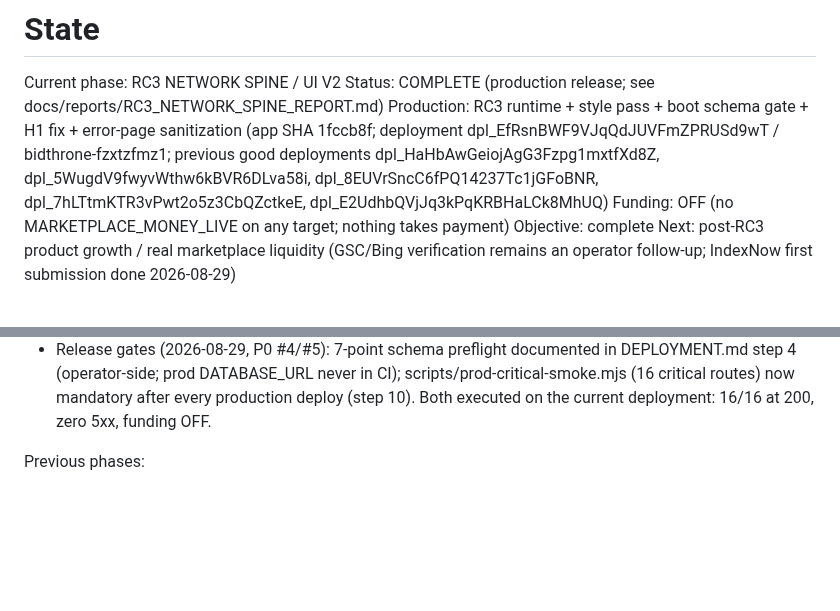
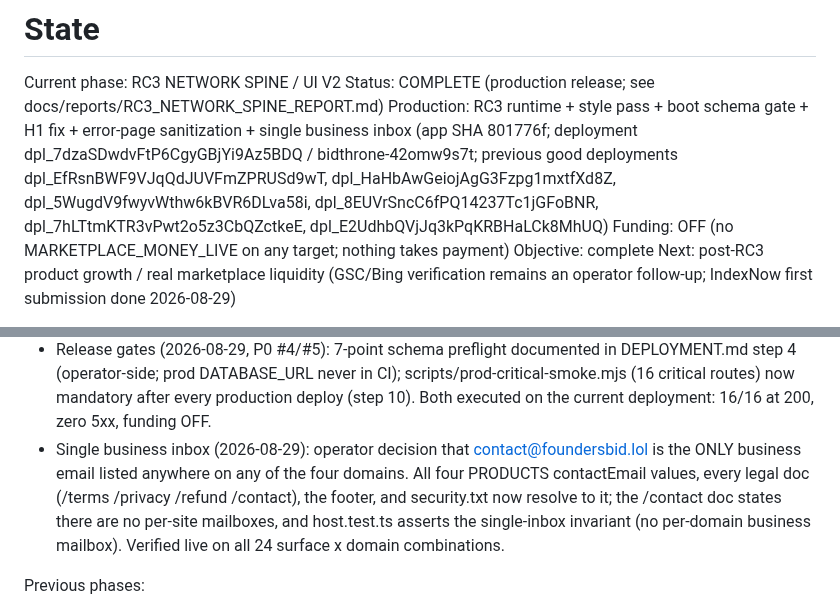
Before and after one commit to oculusrex14/bid-lols, a Markdown page: docs/STATE.md, 2 parts joined by grey strips. Rendered like a GitHub page; blank space fills up the shorter version.

Commit message:
docs(state): record the single business inbox + deployment dpl_7dzaSDwdvFtP6CgyGBjYi9Az5BDQ

```diff
--- a/docs/STATE.md
+++ b/docs/STATE.md
@@ -2,7 +2,7 @@
 
 Current phase: RC3 NETWORK SPINE / UI V2
 Status: COMPLETE (production release; see docs/reports/RC3_NETWORK_SPINE_REPORT.md)
-Production: RC3 runtime + style pass + boot schema gate + H1 fix + error-page sanitization (app SHA 1fccb8f; deployment dpl_EfRsnBWF9VJqQdJUVFmZPRUSd9wT / bidthrone-fzxtzfmz1; previous good deployments dpl_HaHbAwGeiojAgG3Fzpg1mxtfXd8Z, dpl_5WugdV9fwyvWthw6kBVR6DLva58i, dpl_8EUVrSncC6fPQ14237Tc1jGFoBNR, dpl_7hLTtmKTR3vPwt2o5z3CbQZctkeE, dpl_E2UdhbQVjJq3kPqKRBHaLCk8MhUQ)
+Production: RC3 runtime + style pass + boot schema gate + H1 fix + error-page sanitization + single business inbox (app SHA 801776f; deployment dpl_7dzaSDwdvFtP6CgyGBjYi9Az5BDQ / bidthrone-42omw9s7t; previous good deployments dpl_EfRsnBWF9VJqQdJUVFmZPRUSd9wT, dpl_HaHbAwGeiojAgG3Fzpg1mxtfXd8Z, dpl_5WugdV9fwyvWthw6kBVR6DLva58i, dpl_8EUVrSncC6fPQ14237Tc1jGFoBNR, dpl_7hLTtmKTR3vPwt2o5z3CbQZctkeE, dpl_E2UdhbQVjJq3kPqKRBHaLCk8MhUQ)
 Funding: OFF (no MARKETPLACE_MONEY_LIVE on any target; nothing takes payment)
 Objective: complete
 Next: post-RC3 product growth / real marketplace liquidity (GSC/Bing verification remains an operator follow-up; IndexNow first submission done 2026-08-29)
@@ -21,6 +21,7 @@ RC3 summary:
 - Founders H1 copy fix (2026-08-29): a stray `);` text node rendered inside the hero heading (").; Get startup work done"). Removed; the homepage E2E guard is now prefix-match + no code punctuation in the H1, so a prepended artifact fails CI instead of passing the old substring check.
 - Error-page sanitization (2026-08-29, P0 #2): production 500s must never leak internal error strings. AppErrorComponent now shows fixed copy ("Something went wrong" / "Try again or contact support.") in production builds (dev keeps diagnostics); the real error goes to the server log. The request-id middleware annotates every SSR 5xx document with a fixed-position "Request ID: <id>" line (injected before the hydration marker, so it survives; value === x-request-id header === log-line id) and scrubs the dehydrated `new Error("...")` payload channel. Intentional domain envelopes, 404 page, and 4xx/2xx bodies are untouched. Regression tests incl. a forced-SSR-500 end-to-end on a production build.
 - Release gates (2026-08-29, P0 #4/#5): 7-point schema preflight documented in DEPLOYMENT.md step 4 (operator-side; prod DATABASE_URL never in CI); scripts/prod-critical-smoke.mjs (16 critical routes) now mandatory after every production deploy (step 10). Both executed on the current deployment: 16/16 at 200, zero 5xx, funding OFF.
+- Single business inbox (2026-08-29): operator decision that contact@foundersbid.lol is the ONLY business email listed anywhere on any of the four domains. All four PRODUCTS contactEmail values, every legal doc (/terms /privacy /refund /contact), the footer, and security.txt now resolve to it; the /contact doc states there are no per-site mailboxes, and host.test.ts asserts the single-inbox invariant (no per-domain business mailbox). Verified live on all 24 surface x domain combinations.
 
 Previous phases:
 - Phase 00 (W1–W11), 00.5 (2a8edf7), 00.6 (c50cbdb): foundation, clean-SHA release, guardrails.
```
